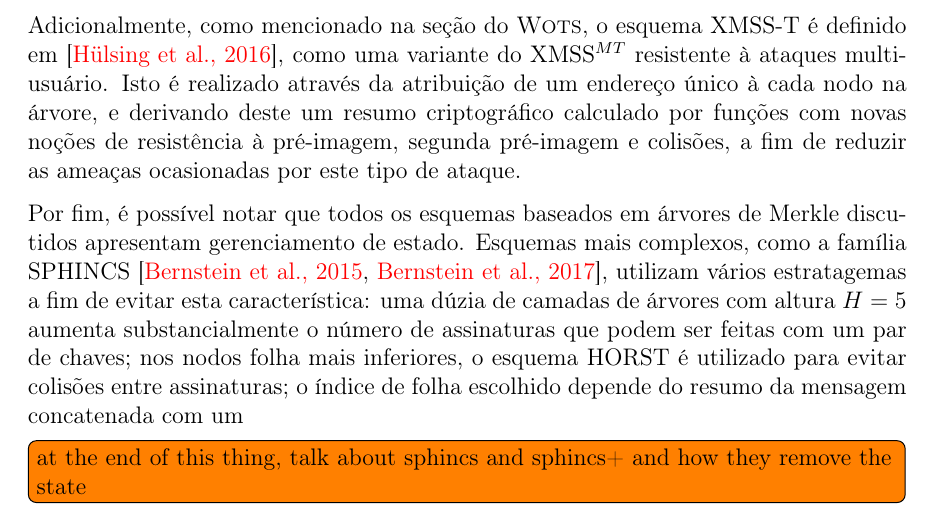
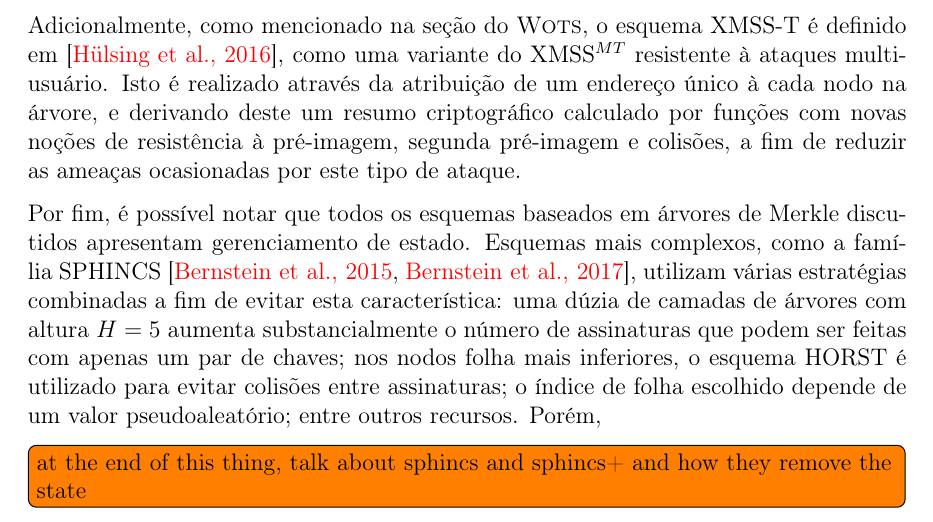
Before and after one commit to zambonin/bsc, a LaTeX document (bsc.tex): part of page 30 of 36, cut so that both start at the same text. Compiled offline with pdfLaTeX.

Commit message:
sharelatex: update bsc.tex from r27997 to r28014

```diff
--- a/bsc.tex
+++ b/bsc.tex
@@ -1540,7 +1540,7 @@ Finalmente, é possível descrever o esquema. Tome o parâmetro de segurança $m
 
 Adicionalmente, como mencionado na seção do \textsc{Wots}, o esquema XMSS-T é definido em~\cite{Hulsing:2016:MMA:3081852.3081871}, como uma variante do XMSS$^{MT}$ resistente à ataques multiusuário. Isto é realizado através da atribuição de um endereço único à cada nodo na árvore, e derivando deste um resumo criptográfico calculado por funções com novas noções de resistência à pré-imagem, segunda pré-imagem e colisões, a fim de reduzir as ameaças ocasionadas por este tipo de ataque.
 
-Por fim, é possível notar que todos os esquemas baseados em árvores de Merkle discutidos apresentam gerenciamento de estado. Esquemas mais complexos, como a família SPHINCS~\cite{Bernstein2015,sphincsplus}, utilizam vários estratagemas a fim de evitar esta característica: uma dúzia de camadas de árvores com altura $H = 5$ aumenta substancialmente o número de assinaturas que podem ser feitas com um par de chaves; nos nodos folha mais inferiores, o esquema HORST é utilizado para evitar colisões entre assinaturas; o índice de folha escolhido depende do resumo da mensagem concatenada com um
+Por fim, é possível notar que todos os esquemas baseados em árvores de Merkle discutidos apresentam gerenciamento de estado. Esquemas mais complexos, como a família SPHINCS~\cite{Bernstein2015,sphincsplus}, utilizam várias estratégias combinadas a fim de evitar esta característica: uma dúzia de camadas de árvores com altura $H = 5$ aumenta substancialmente o número de assinaturas que podem ser feitas com apenas um par de chaves; nos nodos folha mais inferiores, o esquema HORST é utilizado para evitar colisões entre assinaturas; o índice de folha escolhido depende de um valor pseudoaleatório; entre outros recursos. Porém,
 
 \todo[inline]{at the end of this thing, talk about sphincs and sphincs+ and how they remove the state}
 
```
